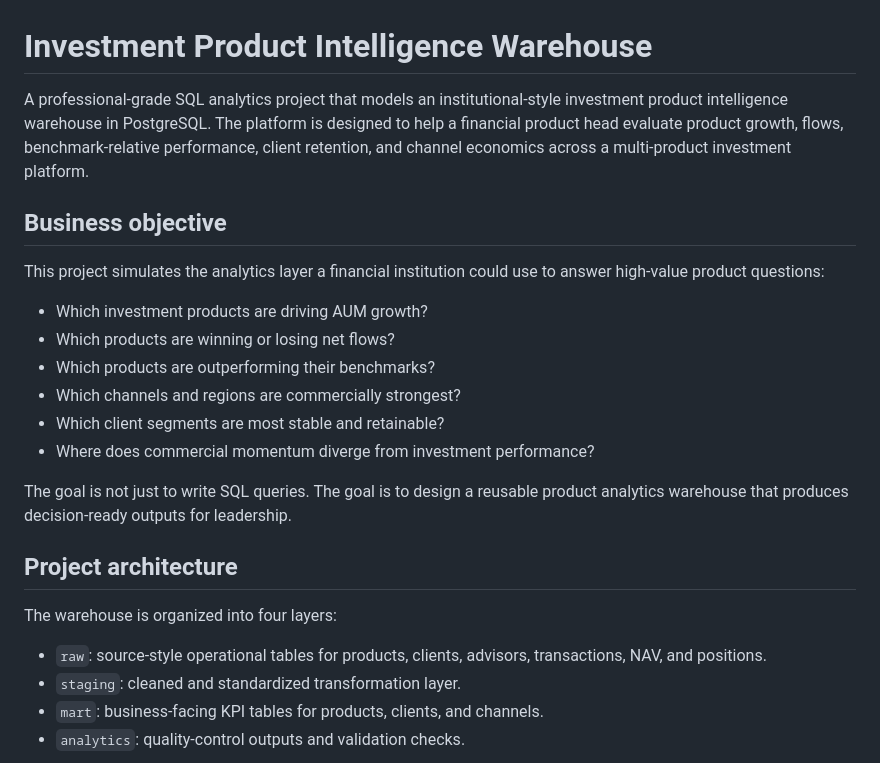
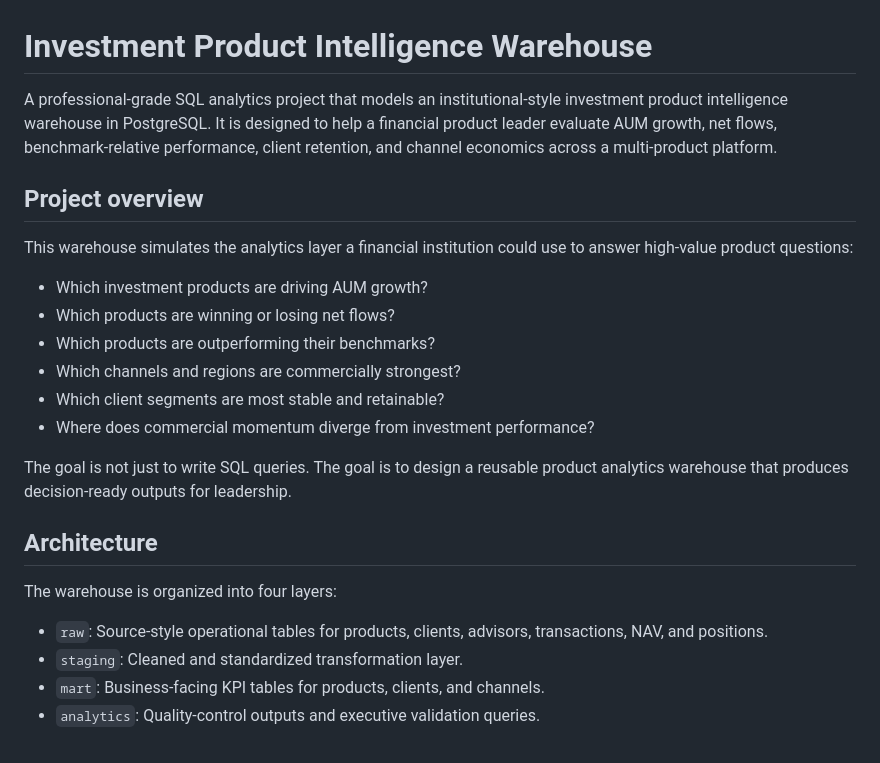
Before and after one commit to grisheet/investment-product-intelligence-warehouse, a Markdown page: README.md, the part around one of its changes. Rendered like a GitHub page.

````diff
--- a/README.md
+++ b/README.md
@@ -1,10 +1,10 @@
 # Investment Product Intelligence Warehouse
 
-A professional-grade SQL analytics project that models an institutional-style investment product intelligence warehouse in PostgreSQL. The platform is designed to help a financial product head evaluate product growth, flows, benchmark-relative performance, client retention, and channel economics across a multi-product investment platform.
+A professional-grade SQL analytics project that models an institutional-style investment product intelligence warehouse in PostgreSQL. It is designed to help a financial product leader evaluate AUM growth, net flows, benchmark-relative performance, client retention, and channel economics across a multi-product platform.
 
-## Business objective
+## Project overview
 
-This project simulates the analytics layer a financial institution could use to answer high-value product questions:
+This warehouse simulates the analytics layer a financial institution could use to answer high-value product questions:
 
 - Which investment products are driving AUM growth?
 - Which products are winning or losing net flows?
@@ -15,14 +15,14 @@ This project simulates the analytics layer a financial institution could use to
 
 The goal is not just to write SQL queries. The goal is to design a reusable product analytics warehouse that produces decision-ready outputs for leadership.
 
-## Project architecture
+## Architecture
 
 The warehouse is organized into four layers:
 
-- `raw`: source-style operational tables for products, clients, advisors, transactions, NAV, and positions.
-- `staging`: cleaned and standardized transformation layer.
-- `mart`: business-facing KPI tables for products, clients, and channels.
-- `analytics`: quality-control outputs and validation checks.
+- `raw`: Source-style operational tables for products, clients, advisors, transactions, NAV, and positions.
+- `staging`: Cleaned and standardized transformation layer.
+- `mart`: Business-facing KPI tables for products, clients, and channels.
+- `analytics`: Quality-control outputs and executive validation queries.
 
 ```mermaid
 flowchart LR
````
Also changed, not shown: other parts of README.md (+49 -169 lines).
